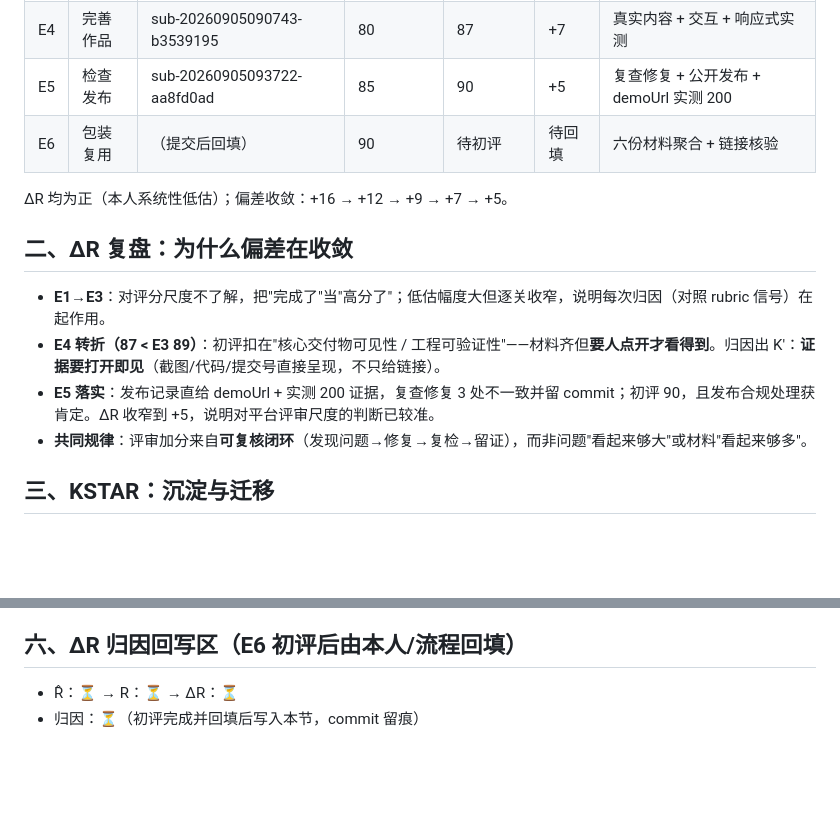
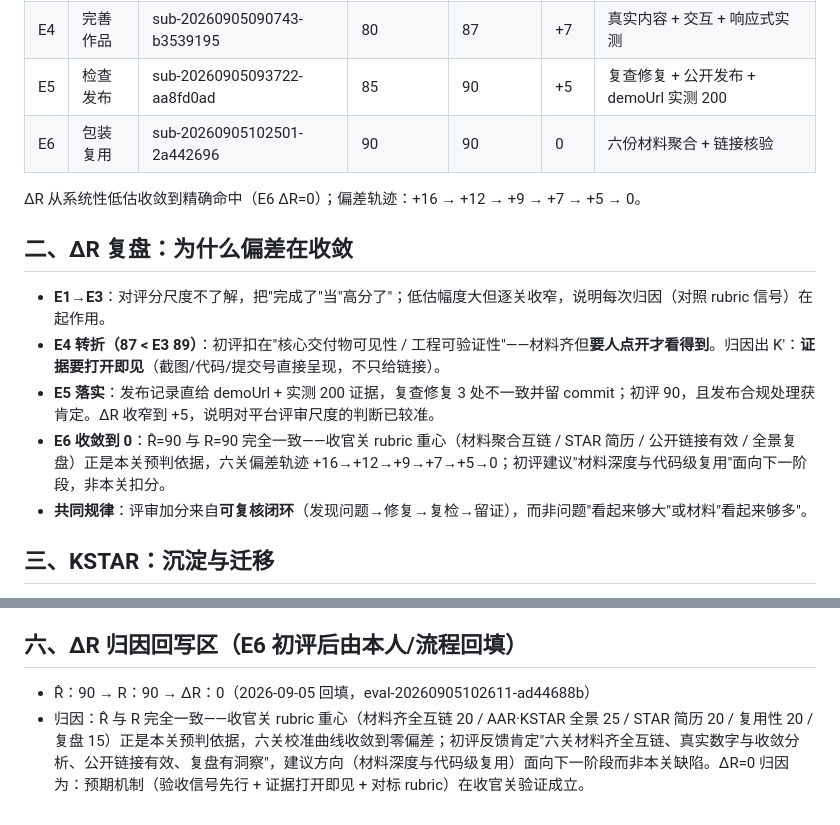
Before and after one commit to Haiyun-AI-PM/e1-portfolio, a Markdown page: E6_AAR_KSTAR.md, 2 parts joined by grey strips. Drawn GitHub-style; blank space fills up the shorter version.

Commit message:
E6 AAR 定稿：AI 初评 90/100 回填，ΔR=0 归因（六关校准曲线收敛）

```diff
--- a/E6_AAR_KSTAR.md
+++ b/E6_AAR_KSTAR.md
@@ -11,15 +11,16 @@
 | E3 | 完成首版 | sub-20260905061506-aa5e5211 | 80 | 89 | +9 | 可运行首版 V2 |
 | E4 | 完善作品 | sub-20260905090743-b3539195 | 80 | 87 | +7 | 真实内容 + 交互 + 响应式实测 |
 | E5 | 检查发布 | sub-20260905093722-aa8fd0ad | 85 | 90 | +5 | 复查修复 + 公开发布 + demoUrl 实测 200 |
-| E6 | 包装复用 | （提交后回填） | 90 | 待初评 | 待回填 | 六份材料聚合 + 链接核验 |
+| E6 | 包装复用 | sub-20260905102501-2a442696 | 90 | 90 | 0 | 六份材料聚合 + 链接核验 |
 
-ΔR 均为正（本人系统性低估）；偏差收敛：+16 → +12 → +9 → +7 → +5。
+ΔR 从系统性低估收敛到精确命中（E6 ΔR=0）；偏差轨迹：+16 → +12 → +9 → +7 → +5 → 0。
 
 ## 二、ΔR 复盘：为什么偏差在收敛
 
 - **E1→E3**：对评分尺度不了解，把"完成了"当"高分了"；低估幅度大但逐关收窄，说明每次归因（对照 rubric 信号）在起作用。
 - **E4 转折（87 < E3 89）**：初评扣在"核心交付物可见性 / 工程可验证性"——材料齐但**要人点开才看得到**。归因出 K′：**证据要打开即见**（截图/代码/提交号直接呈现，不只给链接）。
 - **E5 落实**：发布记录直给 demoUrl + 实测 200 证据，复查修复 3 处不一致并留 commit；初评 90，且发布合规处理获肯定。ΔR 收窄到 +5，说明对平台评审尺度的判断已较准。
+- **E6 收敛到 0**：R̂=90 与 R=90 完全一致——收官关 rubric 重心（材料聚合互链 / STAR 简历 / 公开链接有效 / 全景复盘）正是本关预判依据，六关偏差轨迹 +16→+12→+9→+7→+5→0；初评建议"材料深度与代码级复用"面向下一阶段，非本关扣分。
 - **共同规律**：评审加分来自**可复核闭环**（发现问题→修复→复检→留证），而非问题"看起来够大"或材料"看起来够多"。
 
 ## 三、KSTAR：沉淀与迁移
@@ -55,5 +56,5 @@
 
 ## 六、ΔR 归因回写区（E6 初评后由本人/流程回填）
 
-- R̂：⏳ → R：⏳ → ΔR：⏳
-- 归因：⏳（初评完成并回填后写入本节，commit 留痕）
+- R̂：90 → R：90 → ΔR：0（2026-09-05 回填，eval-20260905102611-ad44688b）
+- 归因：R̂ 与 R 完全一致——收官关 rubric 重心（材料齐全互链 20 / AAR·KSTAR 全景 25 / STAR 简历 20 / 复用性 20 / 复盘 15）正是本关预判依据，六关校准曲线收敛到零偏差；初评反馈肯定"六关材料齐全互链、真实数字与收敛分析、公开链接有效、复盘有洞察"，建议方向（材料深度与代码级复用）面向下一阶段而非本关缺陷。ΔR=0 归因为：预期机制（验收信号先行 + 证据打开即见 + 对标 rubric）在收官关验证成立。
```
